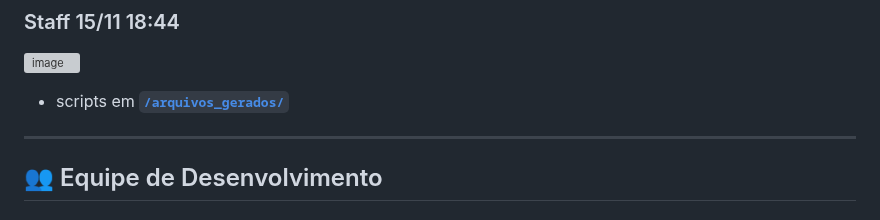
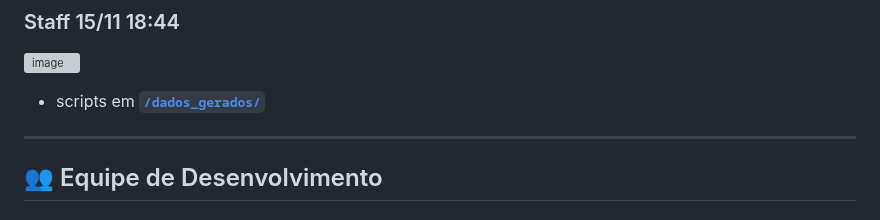
Before and after one commit to necrovale1/SAAD, a Markdown page: README.md, the part around the change. Rendered like a GitHub page; grey boxes are pictures that could not be loaded.

Commit message:
Fix script directory path in README
Updated the path in the README to reflect the correct directory for generated scripts.

```diff
--- a/README.md
+++ b/README.md
@@ -142,7 +142,7 @@ O SAAD permite que alunos se cadastrem via aplicativo mobile e registrem presen
 ### Staff 15/11 18:44
  <img width="1100" height="582" alt="image" src="https://github.com/user-attachments/assets/f0302898-c081-45fc-a045-460346eb87ba" /> <br>
 
-- scripts em **[`/arquivos_gerados/`](/arquivos_gerados)**
+- scripts em **[`/dados_gerados/`](/dados_gerados)**
 
 ---
 
```
